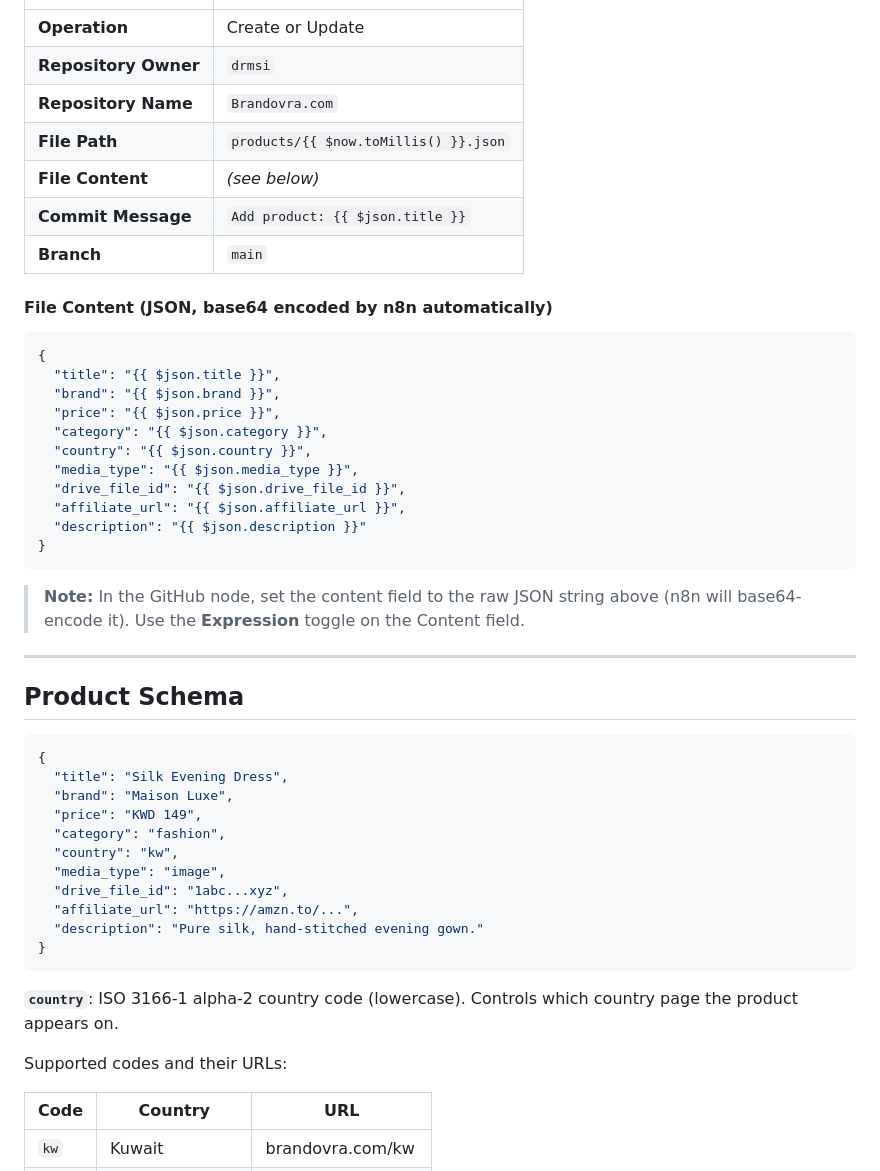
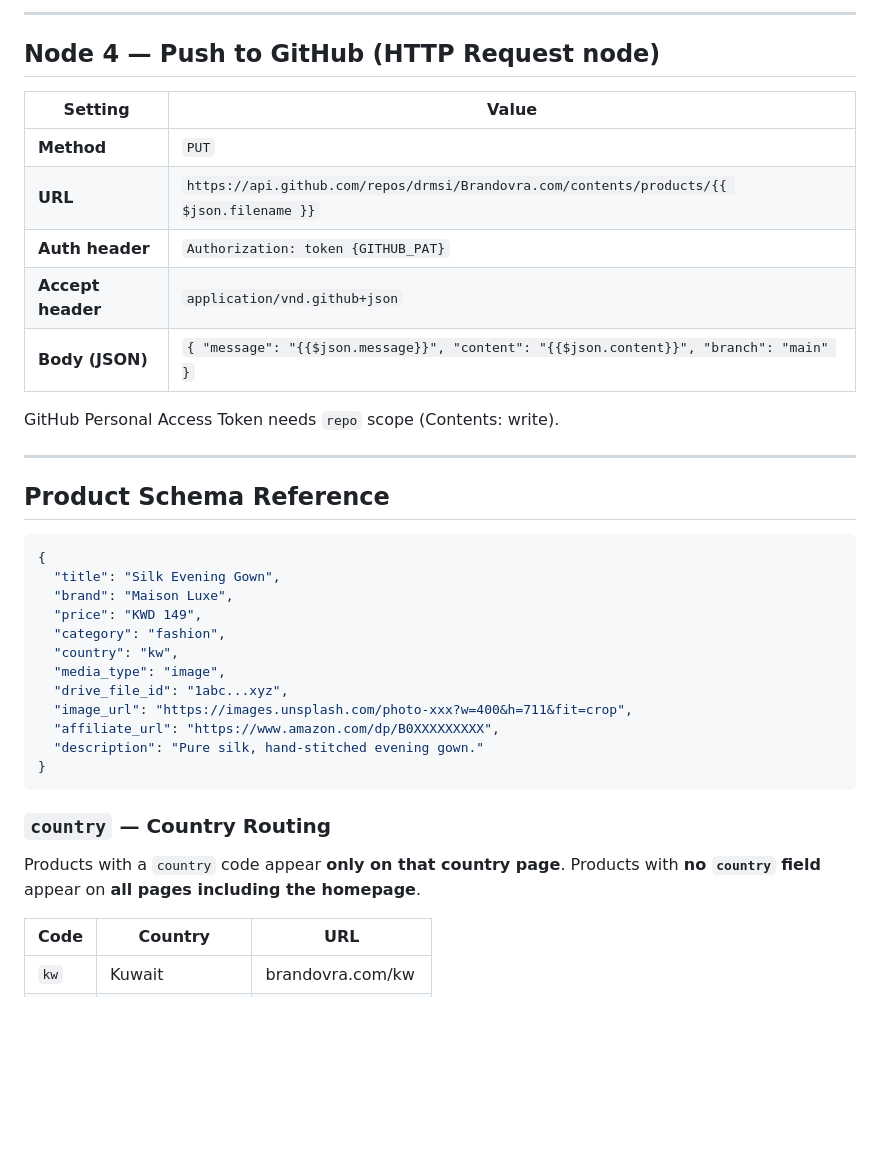
Before and after one commit to drmsi/Brandovra.com, a Markdown page: n8n-workflow-guide.md, the part around one of its changes. Rendered like a GitHub page; blank space fills up the shorter version.

````diff
--- a/n8n-workflow-guide.md
+++ b/n8n-workflow-guide.md
@@ -22,51 +86,40 @@ An n8n cron workflow fetches product data (from a Google Sheet, Airtable, or man
+---
+
+## Node 4 — Push to GitHub (HTTP Request node)
+
+| Setting | Value |
 |---|---|
-| **Operation** | Create or Update |
-| **Repository Owner** | `drmsi` |
-| **Repository Name** | `Brandovra.com` |
-| **File Path** | `products/{{ $now.toMillis() }}.json` |
-| **File Content** | *(see below)* |
-| **Commit Message** | `Add product: {{ $json.title }}` |
-| **Branch** | `main` |
+| **Method** | `PUT` |
+| **URL** | `https://api.github.com/repos/drmsi/Brandovra.com/contents/products/{{ $json.filename }}` |
+| **Auth header** | `Authorization: token {GITHUB_PAT}` |
+| **Accept header** | `application/vnd.github+json` |
+| **Body (JSON)** | `{ "message": "{{$json.message}}", "content": "{{$json.content}}", "branch": "main" }` |
 
-#### File Content (JSON, base64 encoded by n8n automatically)
+GitHub Personal Access Token needs `repo` scope (Contents: write).
+
+---
+
+## Product Schema Reference
 
 ```json
 {
-  "title": "{{ $json.title }}",
-  "brand": "{{ $json.brand }}",
-  "price": "{{ $json.price }}",
-  "category": "{{ $json.category }}",
-  "country": "{{ $json.country }}",
-  "media_type": "{{ $json.media_type }}",
-  "drive_file_id": "{{ $json.drive_file_id }}",
-  "affiliate_url": "{{ $json.affiliate_url }}",
-  "description": "{{ $json.description }}"
-}
-```
-
-> **Note:** In the GitHub node, set the content field to the raw JSON string above (n8n will base64-encode it). Use the **Expression** toggle on the Content field.
-
----
-
-## Product Schema
-
-```json
-{
-  "title": "Silk Evening Dress",
+  "title": "Silk Evening Gown",
   "brand": "Maison Luxe",
   "price": "KWD 149",
   "category": "fashion",
   "country": "kw",
   "media_type": "image",
   "drive_file_id": "1abc...xyz",
-  "affiliate_url": "https://amzn.to/...",
+  "image_url": "https://images.unsplash.com/photo-xxx?w=400&h=711&fit=crop",
+  "affiliate_url": "https://www.amazon.com/dp/B0XXXXXXXXX",
   "description": "Pure silk, hand-stitched evening gown."
 }
 ```
 
-**`country`**: ISO 3166-1 alpha-2 country code (lowercase). Controls which country page the product appears on.
+### `country` — Country Routing
 
-Supported codes and their URLs:
+Products with a `country` code appear **only on that country page**.
+Products with **no `country` field** appear on **all pages including the homepage**.
 
 | Code | Country | URL |
 |---|---|---|
````
Also changed, not shown: other parts of n8n-workflow-guide.md (+130 -29 lines).
